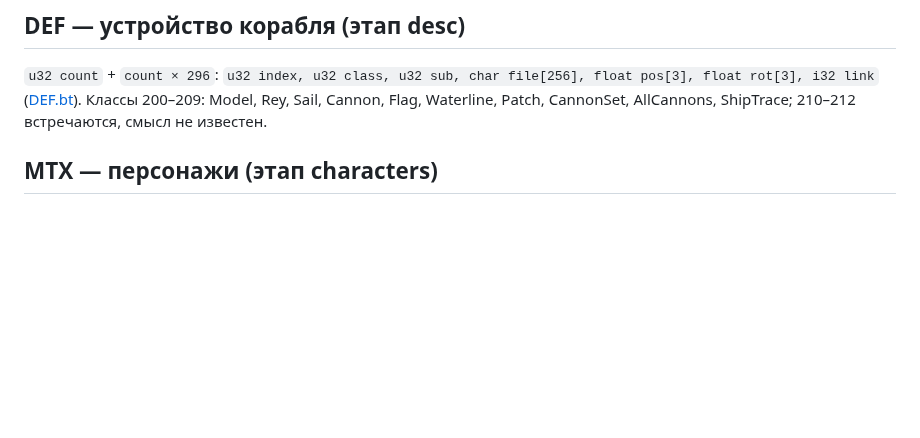
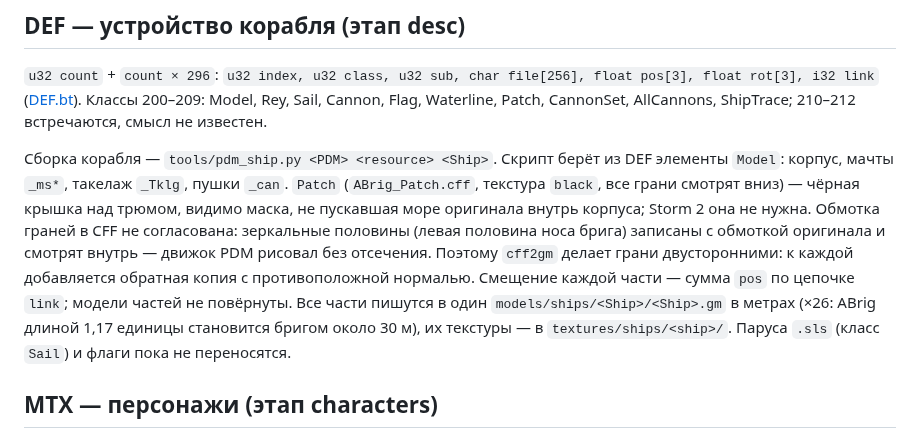
Before and after one commit to POMXARK/corsairs-remake, a Markdown page: docs/pdm-formats.md, the part around the change. Drawn GitHub-style; blank space fills up the shorter version.

```diff
--- a/docs/pdm-formats.md
+++ b/docs/pdm-formats.md
@@ -127,6 +127,8 @@ LAUNCH Story_line "Spanish_line"
 
 `u32 count` + `count × 296`: `u32 index, u32 class, u32 sub, char file[256], float pos[3], float rot[3], i32 link` ([DEF.bt](https://github.com/AlexKimov/seadogs-file-formats)). Классы 200–209: Model, Rey, Sail, Cannon, Flag, Waterline, Patch, CannonSet, AllCannons, ShipTrace; 210–212 встречаются, смысл не известен.
 
+Сборка корабля — `tools/pdm_ship.py <PDM> <resource> <Ship>`. Скрипт берёт из DEF элементы `Model`: корпус, мачты `_ms*`, такелаж `_Tklg`, пушки `_can`. `Patch` (`ABrig_Patch.cff`, текстура `black`, все грани смотрят вниз) — чёрная крышка над трюмом, видимо маска, не пускавшая море оригинала внутрь корпуса; Storm 2 она не нужна. Обмотка граней в CFF не согласована: зеркальные половины (левая половина носа брига) записаны с обмоткой оригинала и смотрят внутрь — движок PDM рисовал без отсечения. Поэтому `cff2gm` делает грани двусторонними: к каждой добавляется обратная копия с противоположной нормалью. Смещение каждой части — сумма `pos` по цепочке `link`; модели частей не повёрнуты. Все части пишутся в один `models/ships/<Ship>/<Ship>.gm` в метрах (×26: ABrig длиной 1,17 единицы становится бригом около 30 м), их текстуры — в `textures/ships/<ship>/`. Паруса `.sls` (класс `Sail`) и флаги пока не переносятся.
+
 ## MTX — персонажи (этап characters)
 
 2384 байта (`0x950`). `CHARACTER_EDITOR.dll` (`FUN_10003dc0`) собирает их поле за полем из объекта редактора, обратная функция — `FUN_10003ef0`. Первый `u32` — размер, по нему файл и проверяется.
```
Also changed, not shown: docs/original-vs-remake.md (+13 -1 lines), docs/media/pdm-sea.jpg (added), pdm-sea/media/pdm-sea.jpg (added), 7 other files.
